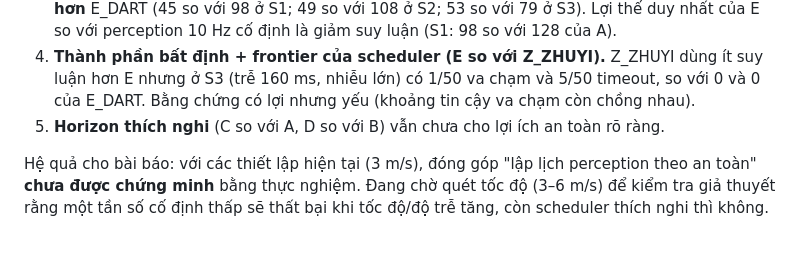
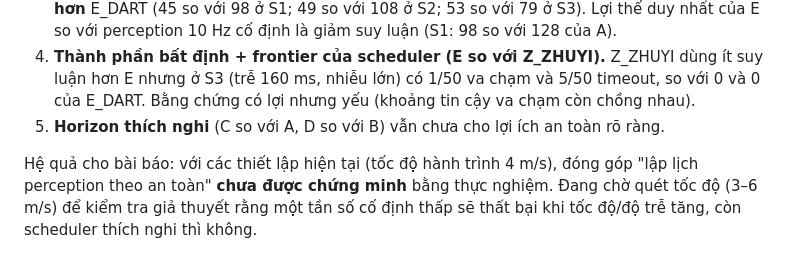
Before and after one commit to nxbnxb1/project1, a Markdown page: docs/results/ablation_simulink_s50.md, the part around the change. Rendered like a GitHub page.

Commit message:
Results docs: default cruise speed is 4 m/s (cfg.ref.v_des), not 3 m/s
Co-Authored-By: Claude Opus 5.5 <noreply@anthropic.com>
Claude-Session: https://claude.ai/code/session_01FKvnCEDjgYnXyH9NqQUF4V

```diff
--- a/docs/results/ablation_simulink_s50.md
+++ b/docs/results/ablation_simulink_s50.md
@@ -53,4 +53,4 @@
 4. **Thành phần bất định + frontier của scheduler (E so với Z_ZHUYI).** Z_ZHUYI dùng ít suy luận hơn E nhưng ở S3 (trễ 160 ms, nhiễu lớn) có 1/50 va chạm và 5/50 timeout, so với 0 và 0 của E_DART. Bằng chứng có lợi nhưng yếu (khoảng tin cậy va chạm còn chồng nhau).
 5. **Horizon thích nghi** (C so với A, D so với B) vẫn chưa cho lợi ích an toàn rõ ràng.
 
-Hệ quả cho bài báo: với các thiết lập hiện tại (3 m/s), đóng góp "lập lịch perception theo an toàn" **chưa được chứng minh** bằng thực nghiệm. Đang chờ quét tốc độ (3–6 m/s) để kiểm tra giả thuyết rằng một tần số cố định thấp sẽ thất bại khi tốc độ/độ trễ tăng, còn scheduler thích nghi thì không.
+Hệ quả cho bài báo: với các thiết lập hiện tại (tốc độ hành trình 4 m/s), đóng góp "lập lịch perception theo an toàn" **chưa được chứng minh** bằng thực nghiệm. Đang chờ quét tốc độ (3–6 m/s) để kiểm tra giả thuyết rằng một tần số cố định thấp sẽ thất bại khi tốc độ/độ trễ tăng, còn scheduler thích nghi thì không.
```
Also changed, not shown: docs/results/sweep_latency.md (+1 -1 lines).
